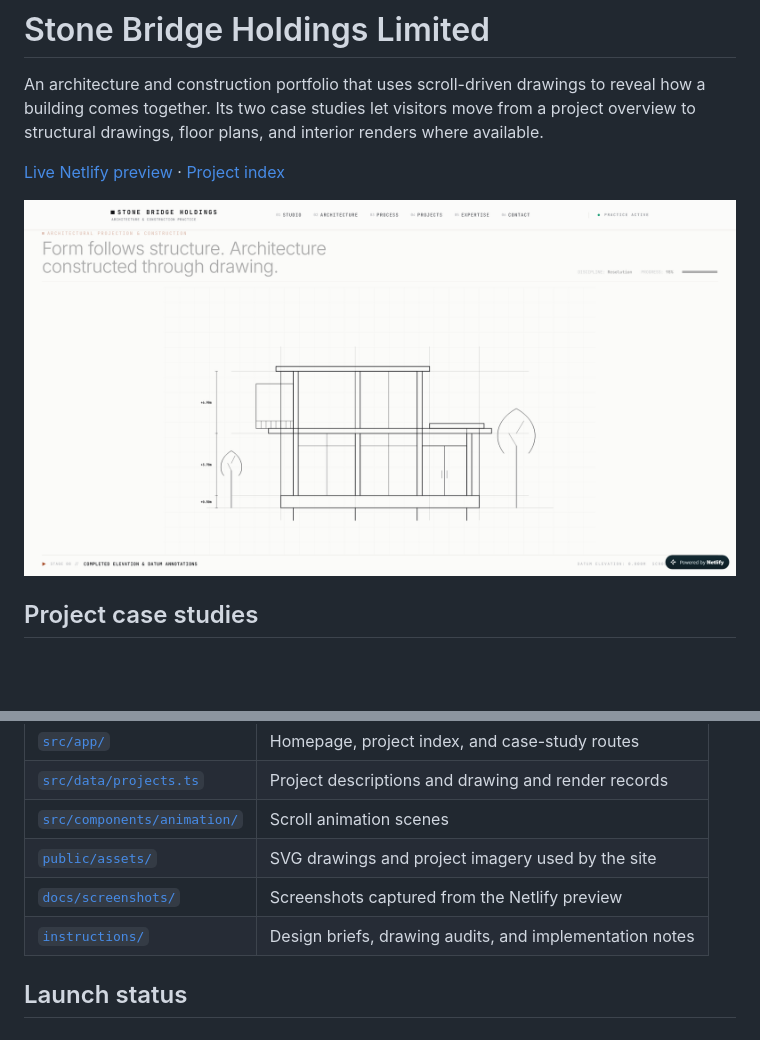
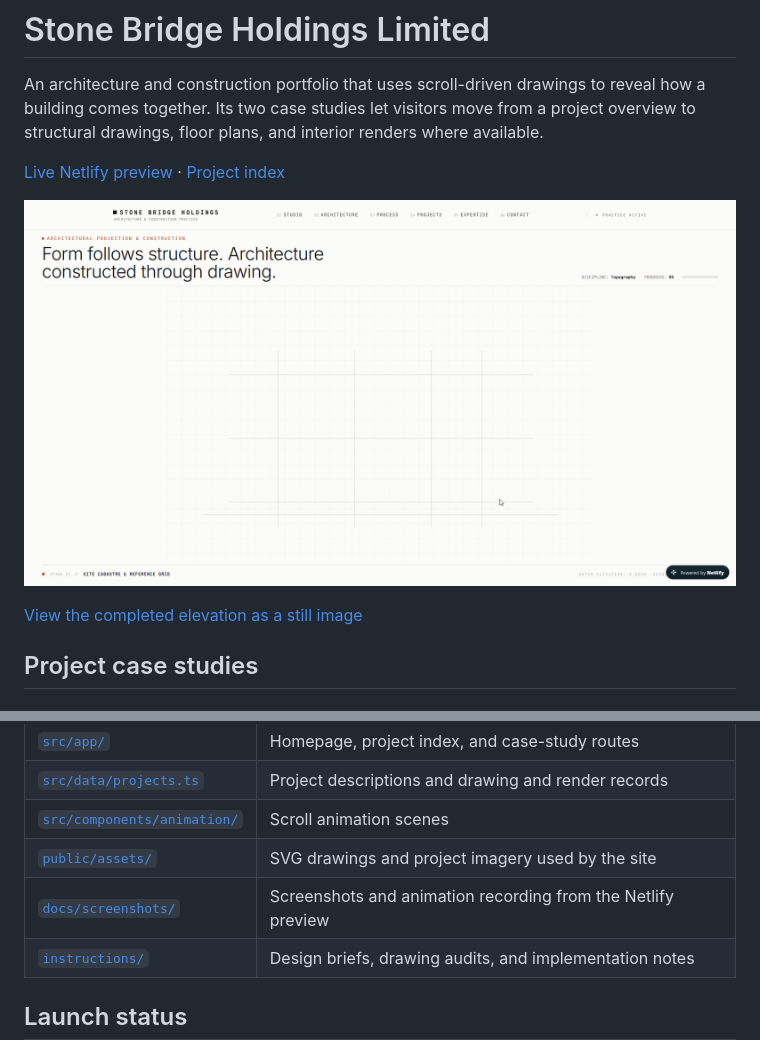
Before and after one commit to asmkhalid111/Stone_Bridge_Holdings_LTD--Website, a Markdown page: README.md, 2 parts joined by grey strips. Rendered like a GitHub page; pictures changed too: docs/screenshots/homepage-construction-sequence.gif (added); blank space fills up the shorter version.

Commit message:
Show homepage construction animation in README

```diff
--- a/README.md
+++ b/README.md
@@ -4,7 +4,9 @@ An architecture and construction portfolio that uses scroll-driven drawings to r
 
 [Live Netlify preview](https://stonebridgeholdings-website.netlify.app/) · [Project index](https://stonebridgeholdings-website.netlify.app/projects)
 
-![Homepage near the end of the scroll-driven animation, showing the completed architectural elevation and datum annotations](docs/screenshots/homepage-hero.png)
+![Homepage animation showing the architectural elevation taking shape as the visitor scrolls](docs/screenshots/homepage-construction-sequence.gif)
+
+[View the completed elevation as a still image](docs/screenshots/homepage-hero.png)
 
 ## Project case studies
 
@@ -53,7 +55,7 @@ Open [localhost:3000](http://localhost:3000). Run `npm run build` to create a pr
 | [`src/data/projects.ts`](src/data/projects.ts) | Project descriptions and drawing and render records |
 | [`src/components/animation/`](src/components/animation/) | Scroll animation scenes |
 | [`public/assets/`](public/assets/) | SVG drawings and project imagery used by the site |
-| [`docs/screenshots/`](docs/screenshots/) | Screenshots captured from the Netlify preview |
+| [`docs/screenshots/`](docs/screenshots/) | Screenshots and animation recording from the Netlify preview |
 | [`instructions/`](instructions/) | Design briefs, drawing audits, and implementation notes |
 
 ## Launch status
```
